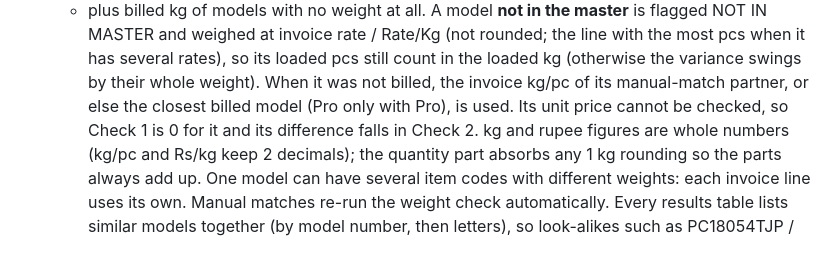
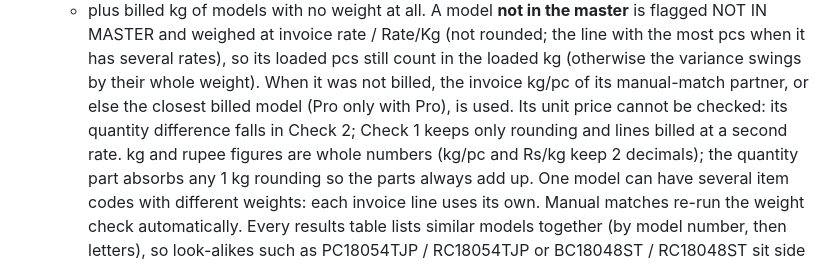
Before and after one commit to Mew-2026/mewreport, a Markdown page: README.md, the part around the change. Rendered like a GitHub page.

Commit message:
README: Check 1 for not-in-master models
Co-Authored-By: Claude Opus 5.5 <noreply@anthropic.com>
Claude-Session: https://claude.ai/code/session_01NmneGhByNZA3N61KWcXo2j

```diff
--- a/README.md
+++ b/README.md
@@ -44,7 +44,8 @@ and produces an Excel reconciliation report.
    line with the most pcs when it has several rates), so its loaded pcs still
    count in the loaded kg (otherwise the variance swings by their whole weight). When it was not billed, the
    invoice kg/pc of its manual-match partner, or else the closest billed model (Pro only with Pro), is used.
-   Its unit price cannot be checked, so Check 1 is 0 for it and its difference falls in Check 2.
+   Its unit price cannot be checked: its quantity difference falls in Check 2; Check 1 keeps only rounding and
+   lines billed at a second rate.
    kg and rupee figures are whole numbers (kg/pc and Rs/kg keep 2 decimals); the quantity part absorbs
    any 1 kg rounding so the parts always add up. One model can have several item codes with different
    weights: each invoice line uses its own. Manual matches re-run the weight check automatically.
```
